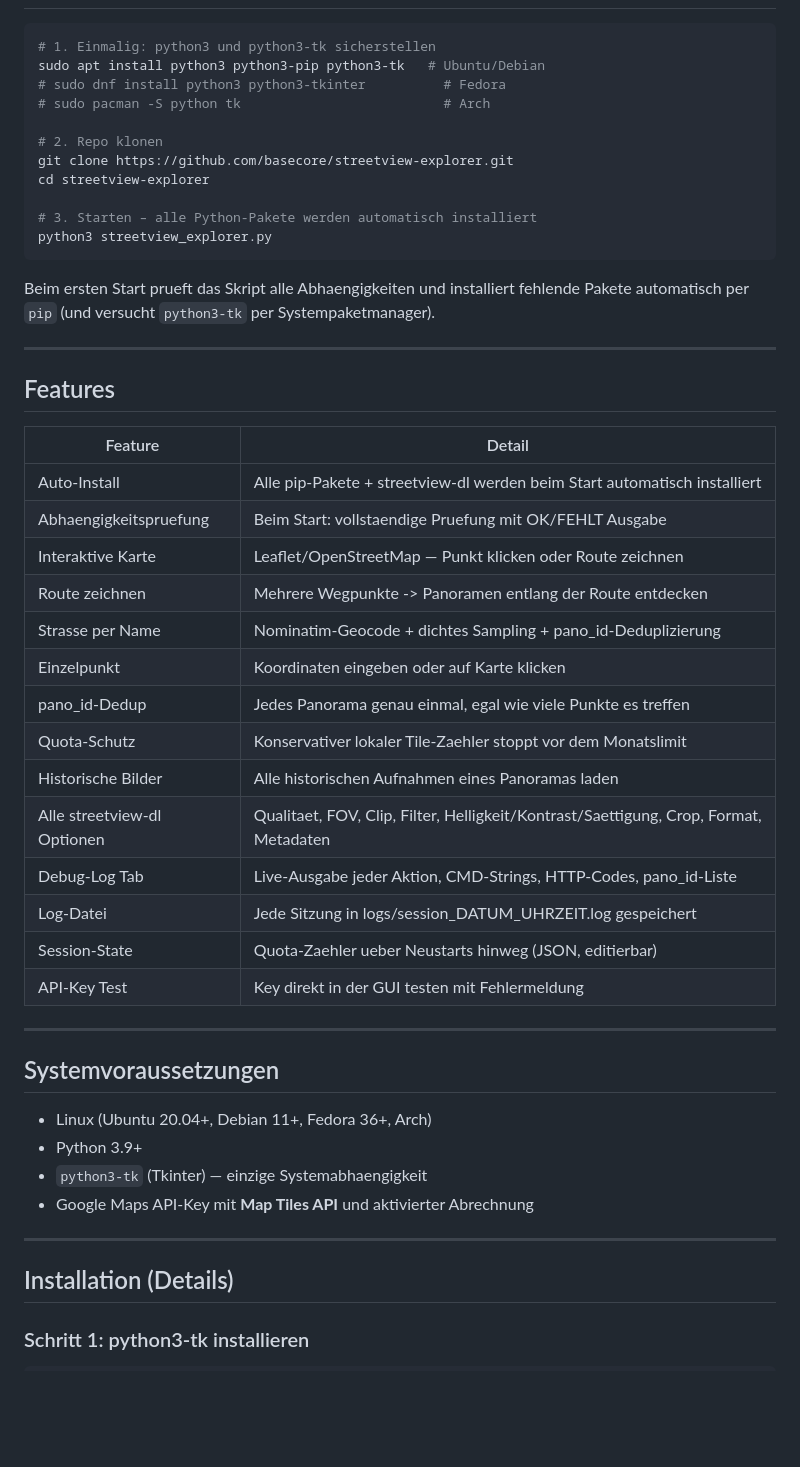
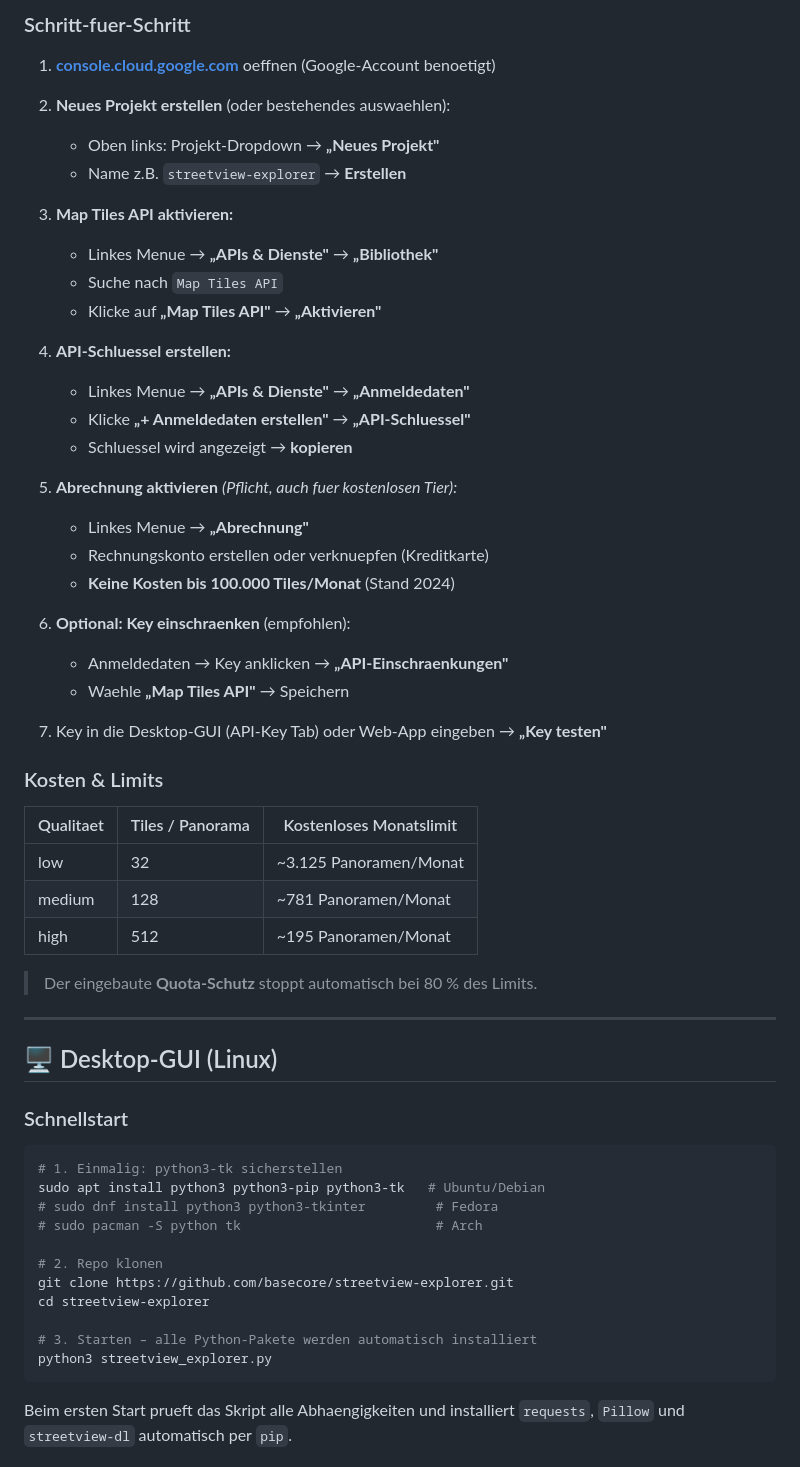
Before and after one commit to basecore/streetview-explorer, a Markdown page: README.md, the part around one of its changes. GitHub-like rendering; blank space fills up the shorter version.

Commit message:
docs: vollstaendige README v2.0 mit Web-App, PAT-Guide, Google-API-Guide, Badges

````diff
--- a/README.md
+++ b/README.md
@@ -15,9 +88,54 @@
+### Schritt-fuer-Schritt
+
+1. **[console.cloud.google.com](https://console.cloud.google.com)** oeffnen
+   (Google-Account benoetigt)
+
+2. **Neues Projekt erstellen** (oder bestehendes auswaehlen):
+   - Oben links: Projekt-Dropdown → **„Neues Projekt"**
+   - Name z.B. `streetview-explorer` → **Erstellen**
+
+3. **Map Tiles API aktivieren:**
+   - Linkes Menue → **„APIs & Dienste"** → **„Bibliothek"**
+   - Suche nach `Map Tiles API`
+   - Klicke auf **„Map Tiles API"** → **„Aktivieren"**
+
+4. **API-Schluessel erstellen:**
+   - Linkes Menue → **„APIs & Dienste"** → **„Anmeldedaten"**
+   - Klicke **„+ Anmeldedaten erstellen"** → **„API-Schluessel"**
+   - Schluessel wird angezeigt → **kopieren**
+
+5. **Abrechnung aktivieren** *(Pflicht, auch fuer kostenlosen Tier):*
+   - Linkes Menue → **„Abrechnung"**
+   - Rechnungskonto erstellen oder verknuepfen (Kreditkarte)
+   - **Keine Kosten bis 100.000 Tiles/Monat** (Stand 2024)
+
+6. **Optional: Key einschraenken** (empfohlen):
+   - Anmeldedaten → Key anklicken → **„API-Einschraenkungen"**
+   - Waehle **„Map Tiles API"** → Speichern
+
+7. Key in die Desktop-GUI (API-Key Tab) oder Web-App eingeben → **„Key testen"**
+
+### Kosten & Limits
+
+| Qualitaet | Tiles / Panorama | Kostenloses Monatslimit |
+|---|---|---|
+| low | 32 | ~3.125 Panoramen/Monat |
+| medium | 128 | ~781 Panoramen/Monat |
+| high | 512 | ~195 Panoramen/Monat |
+
+> Der eingebaute **Quota-Schutz** stoppt automatisch bei 80 % des Limits.
+
+---
+
+## 🖥 Desktop-GUI (Linux)
+
+### Schnellstart
 
 ```bash
-# 1. Einmalig: python3 und python3-tk sicherstellen
+# 1. Einmalig: python3-tk sicherstellen
 sudo apt install python3 python3-pip python3-tk   # Ubuntu/Debian
-# sudo dnf install python3 python3-tkinter          # Fedora
-# sudo pacman -S python tk                          # Arch
+# sudo dnf install python3 python3-tkinter         # Fedora
+# sudo pacman -S python tk                         # Arch
 
 # 2. Repo klonen
 git clone https://github.com/basecore/streetview-explorer.git
@@ -27,41 +145,6 @@ cd streetview-explorer
 python3 streetview_explorer.py
 ```
 
-Beim ersten Start prueft das Skript alle Abhaengigkeiten und installiert fehlende Pakete automatisch per `pip` (und versucht `python3-tk` per Systempaketmanager).
+Beim ersten Start prueft das Skript alle Abhaengigkeiten und installiert
+`requests`, `Pillow` und `streetview-dl` automatisch per `pip`.
 
----
-
-## Features
-
-| Feature | Detail |
-|---|---|
-| Auto-Install | Alle pip-Pakete + streetview-dl werden beim Start automatisch installiert |
-| Abhaengigkeitspruefung | Beim Start: vollstaendige Pruefung mit OK/FEHLT Ausgabe |
-| Interaktive Karte | Leaflet/OpenStreetMap — Punkt klicken oder Route zeichnen |
-| Route zeichnen | Mehrere Wegpunkte -> Panoramen entlang der Route entdecken |
-| Strasse per Name | Nominatim-Geocode + dichtes Sampling + pano_id-Deduplizierung |
-| Einzelpunkt | Koordinaten eingeben oder auf Karte klicken |
-| pano_id-Dedup | Jedes Panorama genau einmal, egal wie viele Punkte es treffen |
-| Quota-Schutz | Konservativer lokaler Tile-Zaehler stoppt vor dem Monatslimit |
-| Historische Bilder | Alle historischen Aufnahmen eines Panoramas laden |
-| Alle streetview-dl Optionen | Qualitaet, FOV, Clip, Filter, Helligkeit/Kontrast/Saettigung, Crop, Format, Metadaten |
-| Debug-Log Tab | Live-Ausgabe jeder Aktion, CMD-Strings, HTTP-Codes, pano_id-Liste |
-| Log-Datei | Jede Sitzung in logs/session_DATUM_UHRZEIT.log gespeichert |
-| Session-State | Quota-Zaehler ueber Neustarts hinweg (JSON, editierbar) |
-| API-Key Test | Key direkt in der GUI testen mit Fehlermeldung |
-
----
-
-## Systemvoraussetzungen
-
-- Linux (Ubuntu 20.04+, Debian 11+, Fedora 36+, Arch)
-- Python 3.9+
-- `python3-tk` (Tkinter) — einzige Systemabhaengigkeit
-- Google Maps API-Key mit **Map Tiles API** und aktivierter Abrechnung
-
----
-
-## Installation (Details)
-
-### Schritt 1: python3-tk installieren
-
````
Also changed, not shown: other parts of README.md (+131 -70 lines).
